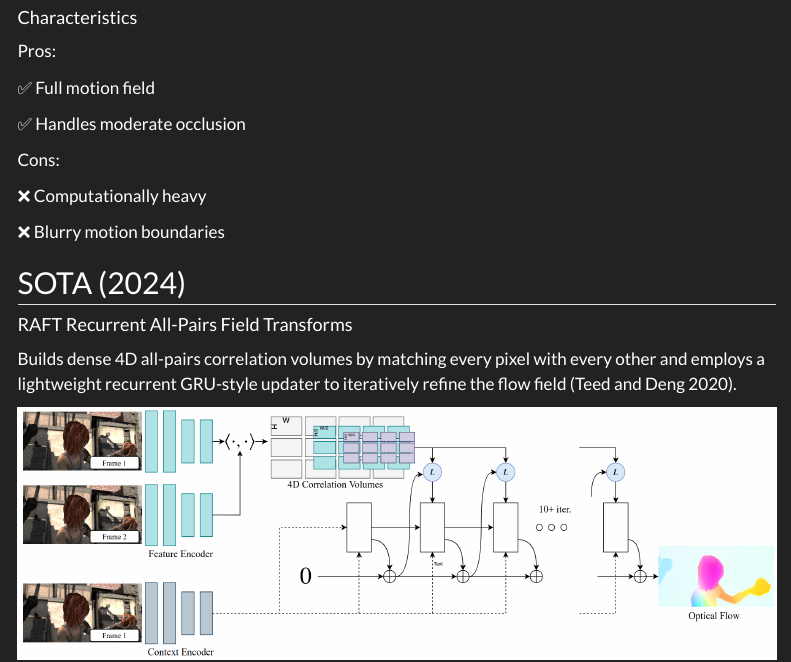
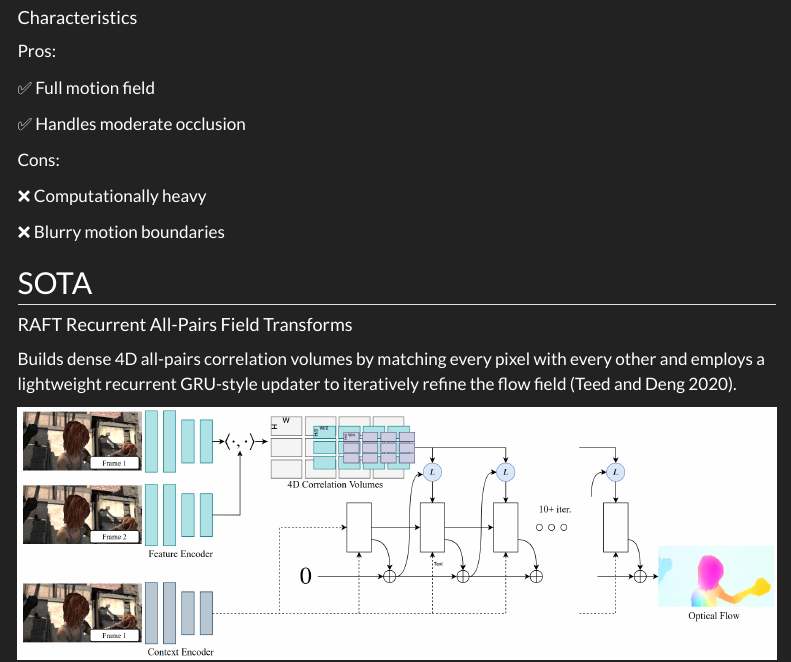
Before and after one commit to Harsh188/harsh188.github.io, a Quarto document (blog/2025-04-19/index.qmd): the page in a window 1100 px wide, from 14510 px down. Rendered offline with R 4.5, knitr and Pandoc in place of Quarto, with nearby package versions; menus at the side of the page are left out.

```diff
--- a/blog/2025-04-19/index.qmd
+++ b/blog/2025-04-19/index.qmd
@@ -639,7 +639,7 @@
 :::
 :::
 
-## SOTA (2024)
+## SOTA
 
 #### RAFT Recurrent All-Pairs Field Transforms {.panel-tabset}
 
```
Also changed, not shown: docs/search.json, 2 other files.
